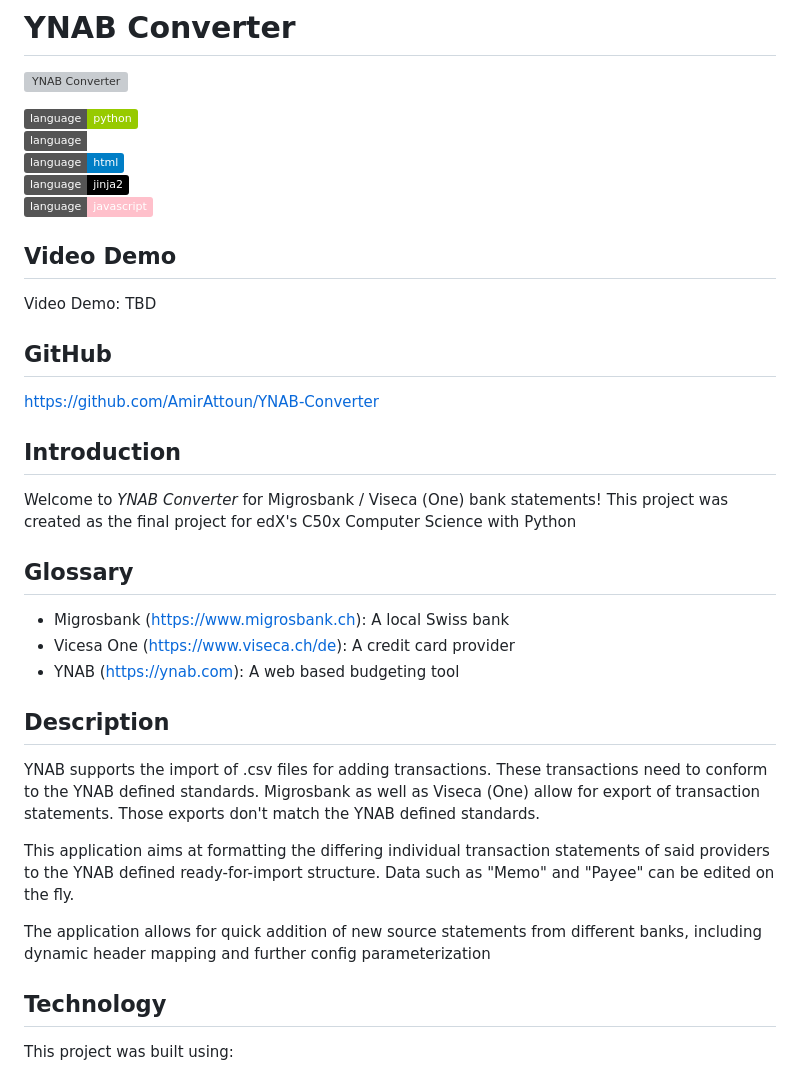
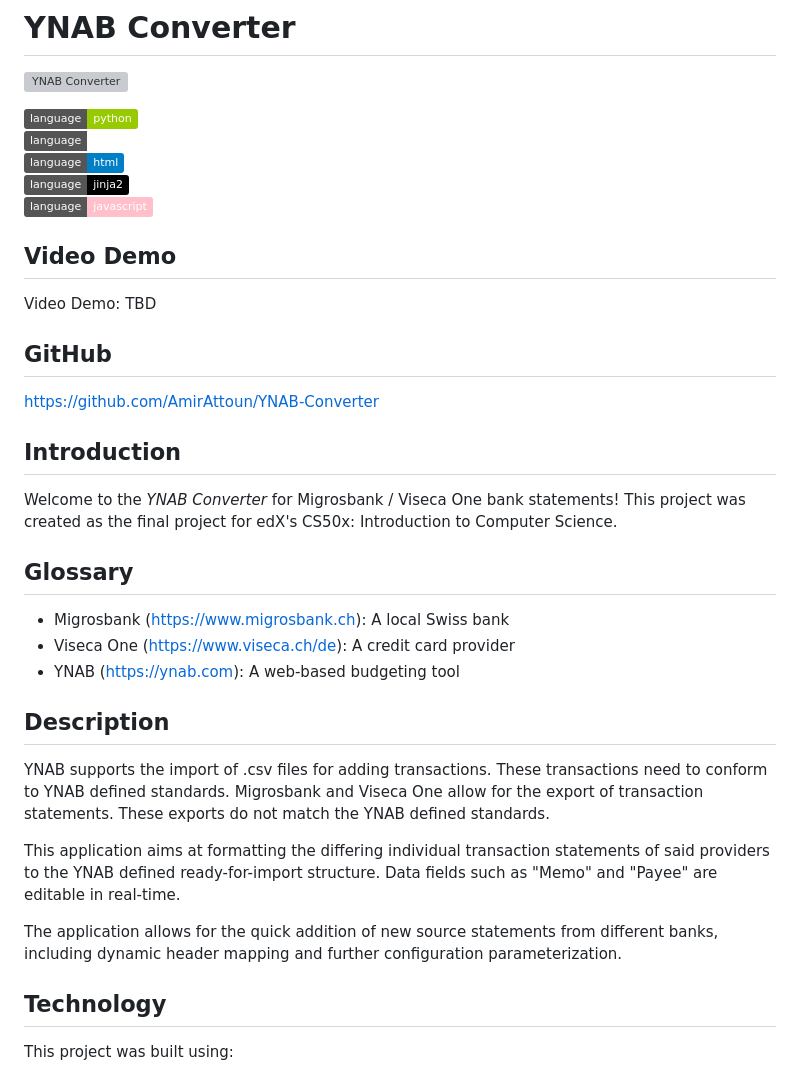
Before and after one commit to AmirAttoun/YNAB-Converter, a Markdown page: README.md, the part around one of its changes. GitHub-like rendering; badges without logos; grey boxes are pictures that could not be loaded.

```diff
--- a/README.md
+++ b/README.md
@@ -8,7 +8,6 @@
 ![Language](https://img.shields.io/badge/language-jinja2-black)\
 ![Language](https://img.shields.io/badge/language-javascript-pink)
 
-
 ## Video Demo
 Video Demo:  TBD
 
@@ -16,26 +15,25 @@ Video Demo:  TBD
 https://github.com/AmirAttoun/YNAB-Converter
 
 ## Introduction
-Welcome to *YNAB Converter* for Migrosbank / Viseca (One) bank statements!
-This project was created as the final project for edX's C50x Computer Science with Python
-
+Welcome to the *YNAB Converter* for Migrosbank / Viseca One bank statements!
+This project was created as the final project for edX's CS50x: Introduction to Computer Science.
 
 ## Glossary
 - Migrosbank (https://www.migrosbank.ch): A local Swiss bank
-- Vicesa One (https://www.viseca.ch/de): A credit card provider
-- YNAB (https://ynab.com): A web based budgeting tool
+- Viseca One (https://www.viseca.ch/de): A credit card provider
+- YNAB (https://ynab.com): A web-based budgeting tool
 
 ## Description
 YNAB supports the import of .csv files for adding transactions.
-These transactions need to conform to the YNAB defined standards.
-Migrosbank as well as Viseca (One) allow for export of transaction statements.
-Those exports don't match the YNAB defined standards.
+These transactions need to conform to YNAB defined standards.
+Migrosbank and Viseca One allow for the export of transaction statements.
+These exports do not match the YNAB defined standards.
 
 This application aims at formatting the differing individual transaction statements of said providers
 to the YNAB defined ready-for-import structure.
-Data such as "Memo" and "Payee" can be edited on the fly.
+Data fields such as "Memo" and "Payee" are editable in real-time.
 
-The application allows for quick addition of new source statements from different banks, including dynamic header mapping and further config parameterization
+The application allows for the quick addition of new source statements from different banks, including dynamic header mapping and further configuration parameterization.
 
 ## Technology
 This project was built using:
```
Also changed, not shown: other parts of README.md (+15 -16 lines).
